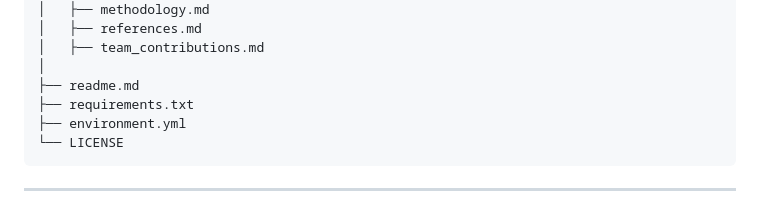
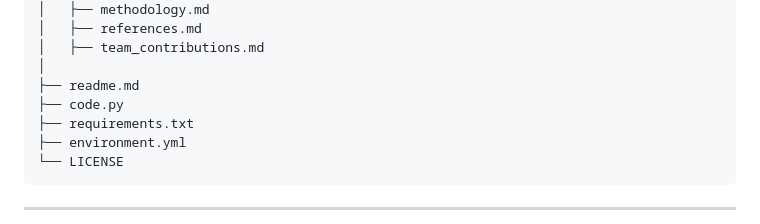
Before and after one commit to BasirS/mhcXmta-datathon_project, a Markdown page: readme.md, the part around the change. GitHub-like rendering.

```diff
--- a/readme.md
+++ b/readme.md
@@ -94,6 +94,7 @@ mhcXmta_datathon_project/
 │   ├── team_contributions.md
 │
 ├── readme.md
+├── code.py
 ├── requirements.txt
 ├── environment.yml
 └── LICENSE
```
